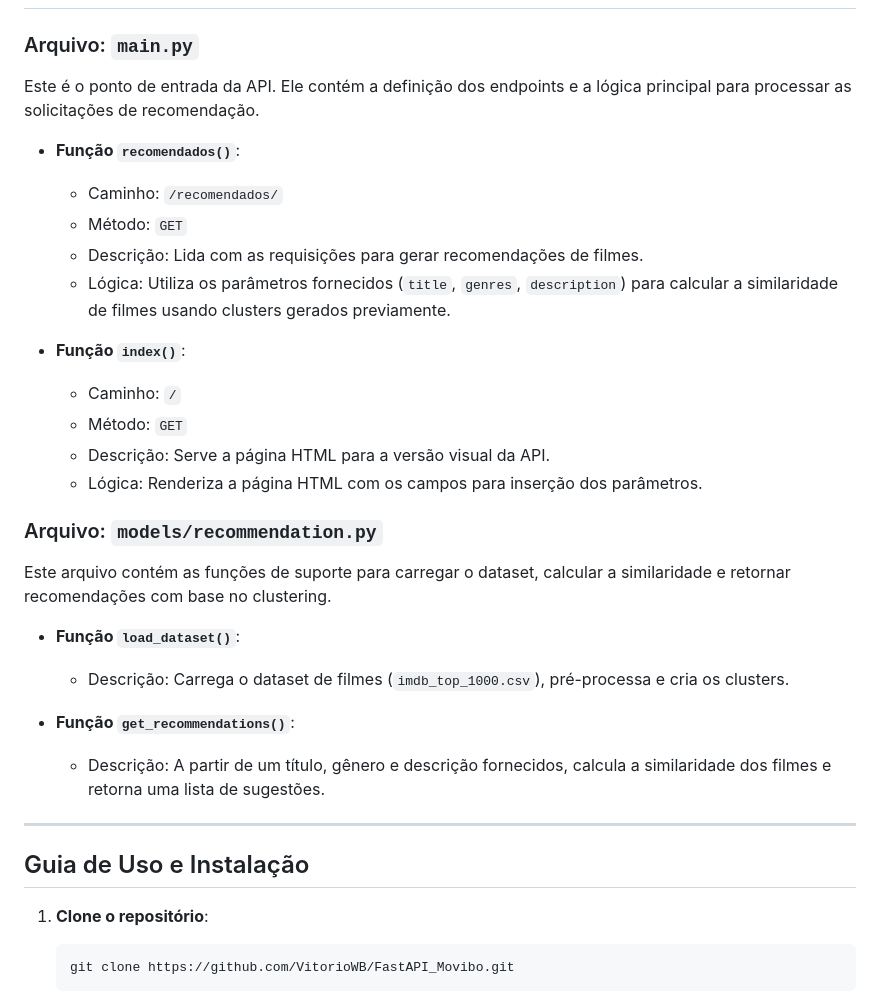
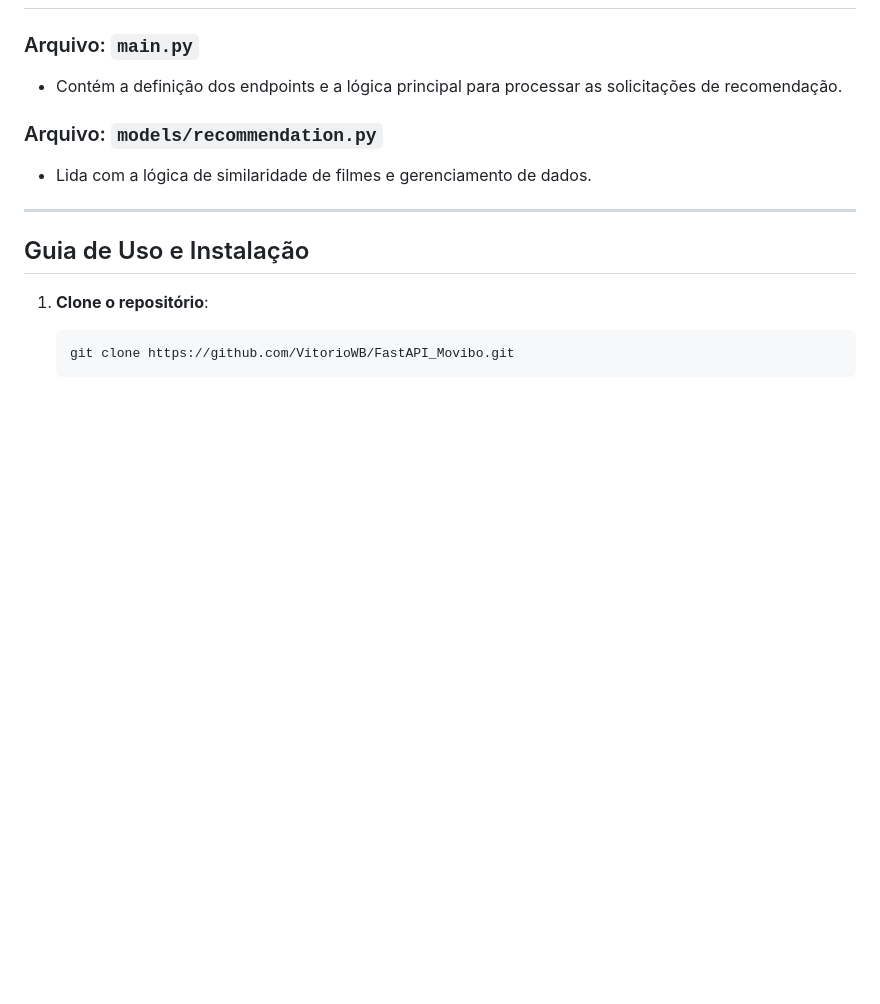
Before and after one commit to VitorioWB/FastAPI_Movibo, a Markdown page: README.md, the part around the change printed below. Rendered like a GitHub page; blank space fills up the shorter version.

```diff
--- a/README.md
+++ b/README.md
@@ -89,30 +60,10 @@ O objetivo principal da API é fornecer recomendações de filmes similares com
 ## Estrutura do Código e Organização
 
 ### Arquivo: `main.py`
-
-Este é o ponto de entrada da API. Ele contém a definição dos endpoints e a lógica principal para processar as solicitações de recomendação.
-
-- **Função `recomendados()`**:
-  - Caminho: `/recomendados/`
-  - Método: `GET`
-  - Descrição: Lida com as requisições para gerar recomendações de filmes.
-  - Lógica: Utiliza os parâmetros fornecidos (`title`, `genres`, `description`) para calcular a similaridade de filmes usando clusters gerados previamente.
-
-- **Função `index()`**:
-  - Caminho: `/`
-  - Método: `GET`
-  - Descrição: Serve a página HTML para a versão visual da API.
-  - Lógica: Renderiza a página HTML com os campos para inserção dos parâmetros.
+- Contém a definição dos endpoints e a lógica principal para processar as solicitações de recomendação.
 
 ### Arquivo: `models/recommendation.py`
-
-Este arquivo contém as funções de suporte para carregar o dataset, calcular a similaridade e retornar recomendações com base no clustering.
-
-- **Função `load_dataset()`**:
-  - Descrição: Carrega o dataset de filmes (`imdb_top_1000.csv`), pré-processa e cria os clusters.
-
-- **Função `get_recommendations()`**:
-  - Descrição: A partir de um título, gênero e descrição fornecidos, calcula a similaridade dos filmes e retorna uma lista de sugestões.
+- Lida com a lógica de similaridade de filmes e gerenciamento de dados.
 
 ---
 
```
Also changed, not shown: other parts of README.md (+42 -30 lines).
